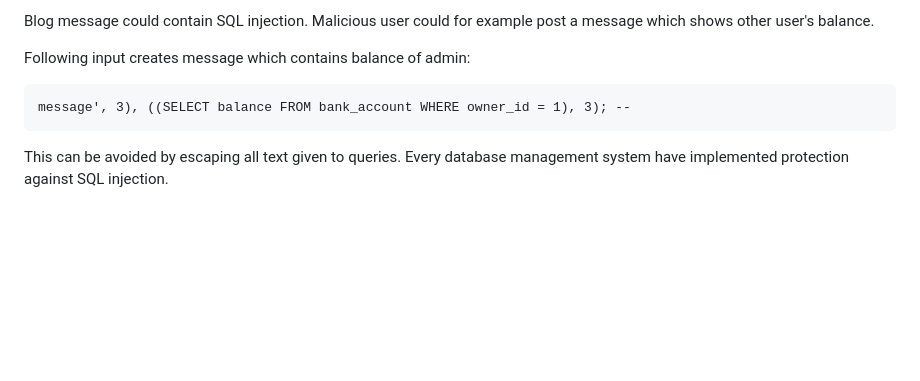
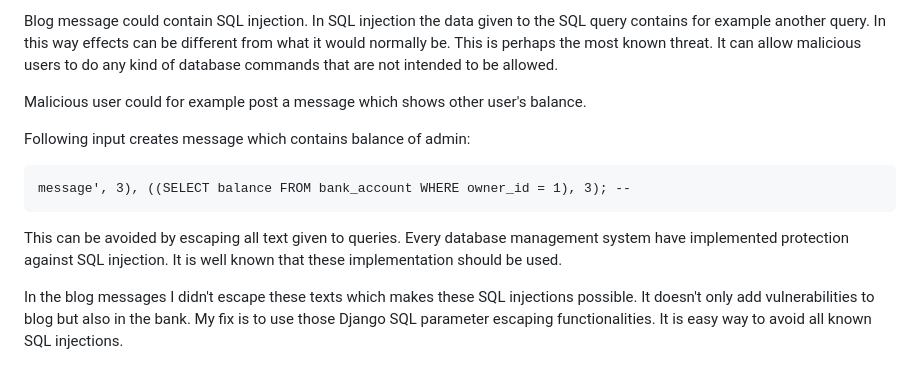
Before and after one commit to elehtine/vulnerable-bank, a Markdown page: README.md, the part around one of its changes. Drawn GitHub-style; blank space fills up the shorter version.

````diff
--- a/README.md
+++ b/README.md
@@ -117,6 +138,11 @@ how to fix it...
 
-Blog message could contain SQL injection. Malicious user could for example post
-a message which shows other user's balance.
+Blog message could contain SQL injection. In SQL injection the data given to the
+SQL query contains for example another query. In this way effects can be different
+from what it would normally be. This is perhaps the most known threat. It can allow
+malicious users to do any kind of database commands that are not intended to be
+allowed.
+
+Malicious user could for example post a message which shows other user's balance.
 
 Following input creates message which contains balance of admin:
 ```
@@ -124,4 +150,10 @@ message', 3), ((SELECT balance FROM bank_account WHERE owner_id = 1), 3); --
 ```
 
 This can be avoided by escaping all text given to queries. Every database
-management system have implemented protection against SQL injection.
+management system have implemented protection against SQL injection. It is well
+known that these implementation should be used.
+
+In the blog messages I didn't escape these texts which makes these SQL injections
+possible. It doesn't only add vulnerabilities to blog but also in the bank. My fix
+is to use those Django SQL parameter escaping functionalities. It is easy way to avoid
+all known SQL injections.
````
Also changed, not shown: other parts of README.md (+34 -13 lines).
